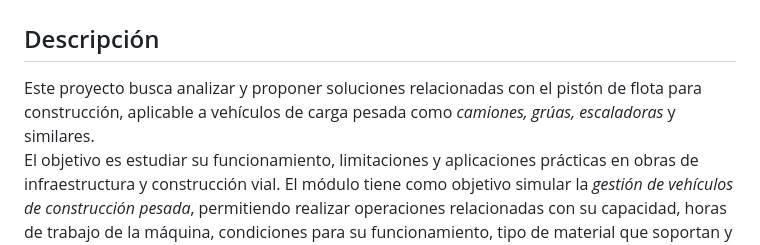
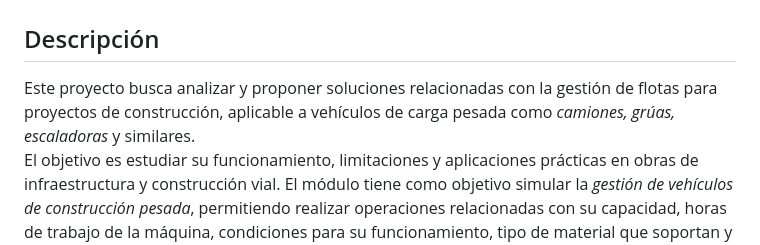
Before and after one commit to AVMP277G/Estructura-de-datos-Proyecto, a Markdown page: README.md, the part around the change. Rendered like a GitHub page.

Commit message:
Actualizar README.md
....

```diff
--- a/README.md
+++ b/README.md
@@ -1,7 +1,7 @@
 # Proyecto: Módulo de Vehículos de Construcción
 
 ## Descripción
-Este proyecto  busca analizar y proponer soluciones relacionadas con el pistón de flota para construcción, aplicable a vehículos de carga pesada como *camiones, grúas, escaladoras* y similares.
+Este proyecto  busca analizar y proponer soluciones relacionadas con la gestión de flotas para proyectos de construcción, aplicable a vehículos de carga pesada como *camiones, grúas, escaladoras* y similares.
 El objetivo es estudiar su funcionamiento, limitaciones y aplicaciones prácticas en obras de infraestructura y construcción vial.
 El módulo tiene como objetivo simular la *gestión de vehículos de construcción pesada*, permitiendo realizar operaciones relacionadas con su capacidad, horas de trabajo de la máquina, condiciones para su funcionamiento, tipo de material que soportan y el tipo de construcción en el que se utilizan.
 
```
